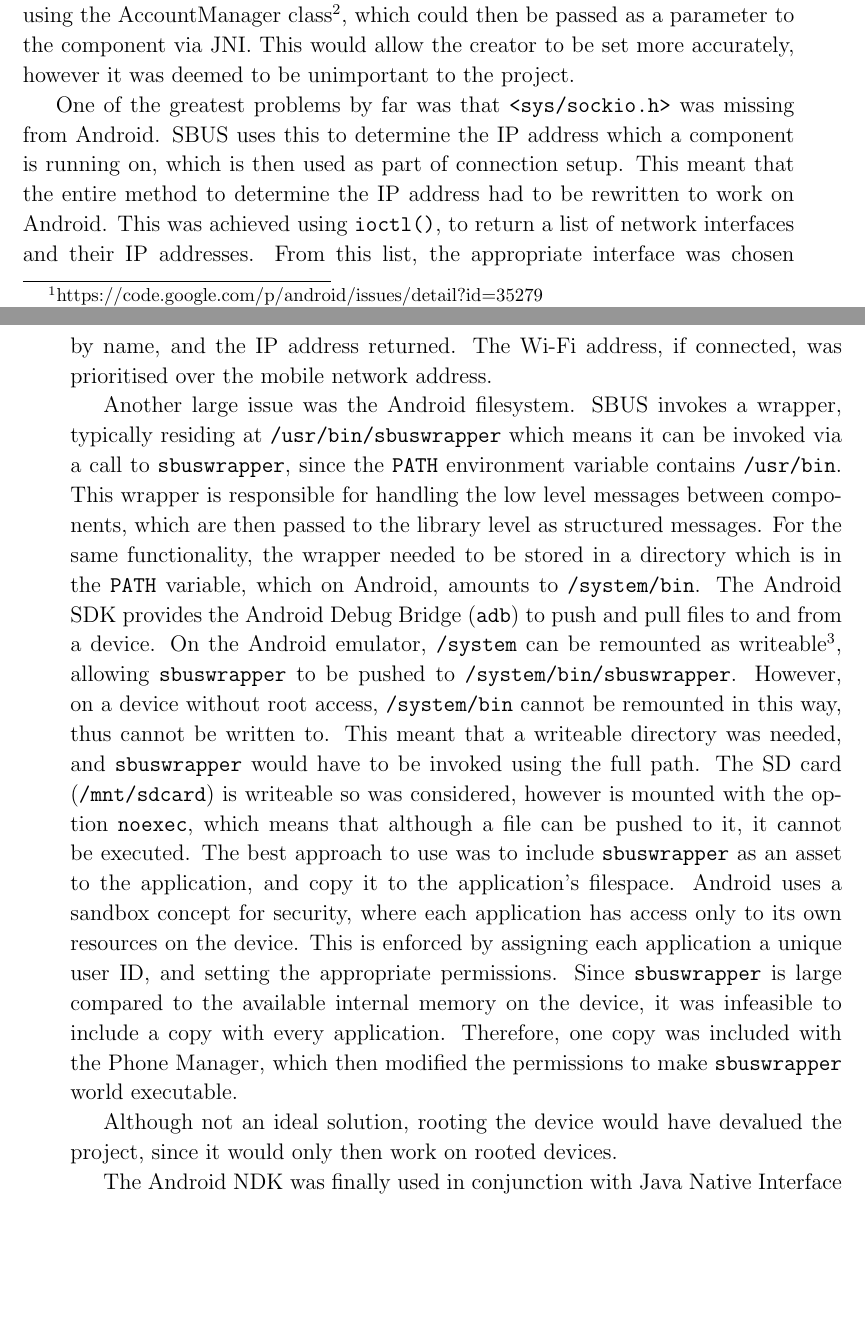
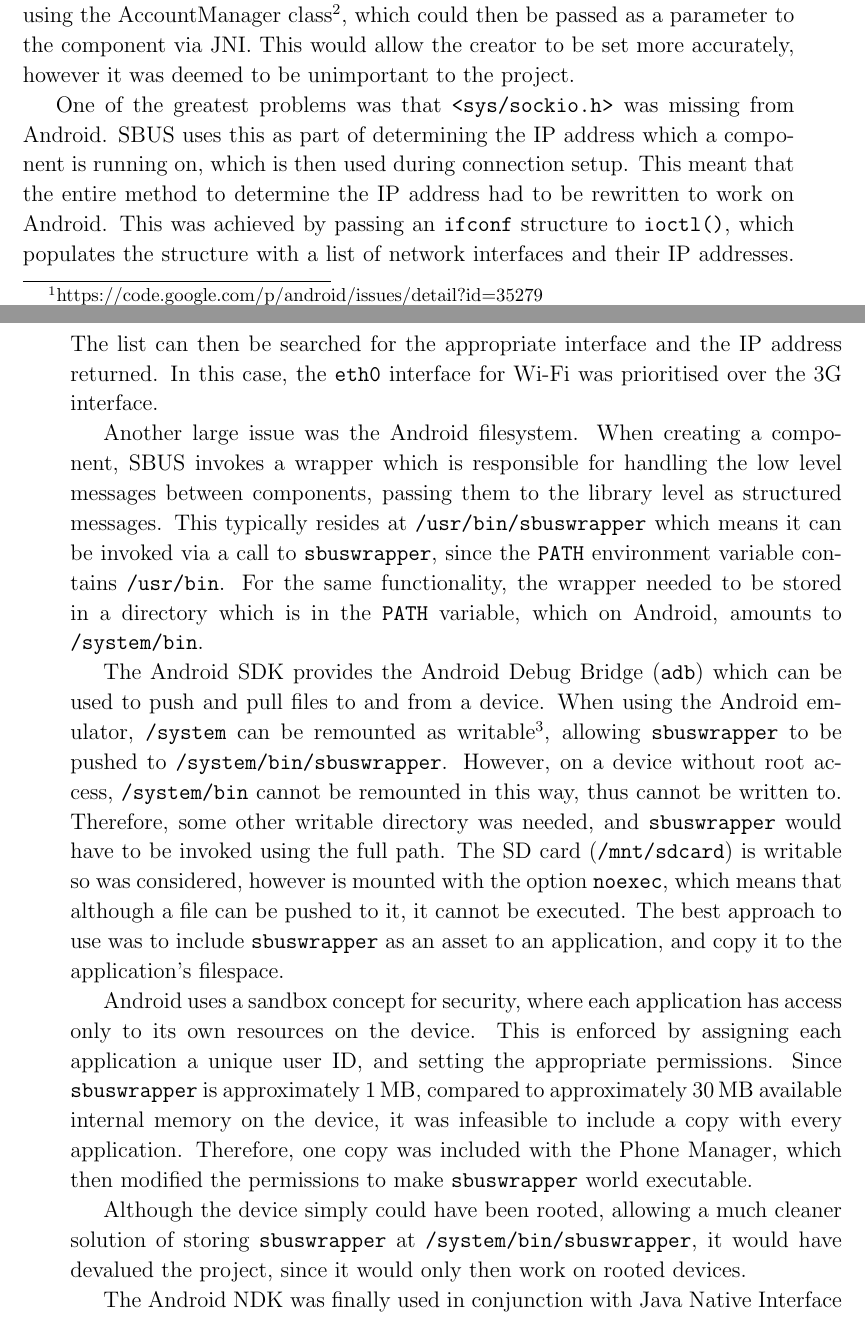
Before and after one commit to tomcsmith1990/sbus-android, a LaTeX thesis (SBUS-Android/diss/diss.tex): two parts of pages 20 and 21 of 55, joined at a grey line, cut so that both start at the same text, the shorter picture padded with empty space. Compiled offline with pdfLaTeX.

Commit message:
Diss: some rewording in android port

```diff
--- a/SBUS-Android/diss/diss.tex
+++ b/SBUS-Android/diss/diss.tex
@@ -5,6 +5,7 @@
 \usepackage{caption}
 \usepackage{subcaption}
 \usepackage{listings}
+\usepackage{siunitx}
 
 % set tab size for lstlisting
 \lstset{tabsize=4,basicstyle=\ttfamily}
@@ -407,29 +408,31 @@ To remedy this, the creator was simply replaced by the string `Android'.
 In principle, the user's full name or username could be found in Java using the AccountManager class\footnote{http://developer.android.com/reference/android/accounts/AccountManager.html}, which could then be passed as a parameter to the component via JNI.
 This would allow the creator to be set more accurately, however it was deemed to be unimportant to the project.
 
-One of the greatest problems by far was that {\tt <sys/sockio.h>} was missing from Android.
-SBUS uses this to determine the IP address which a component is running on, which is then used as part of connection setup.
+One of the greatest problems was that {\tt <sys/sockio.h>} was missing from Android.
+SBUS uses this as part of determining the IP address which a component is running on, which is then used during connection setup.
 This meant that the entire method to determine the IP address had to be rewritten to work on Android.
-This was achieved using {\tt ioctl()}, to return a list of network interfaces and their IP addresses.
-From this list, the appropriate interface was chosen by name, and the IP address returned.
-The Wi-Fi address, if connected, was prioritised over the mobile network address.
+This was achieved by passing an {\tt ifconf} structure to {\tt ioctl()}, which populates the structure with a list of network interfaces and their IP addresses.
+The list can then be searched for the appropriate interface and the IP address returned.
+In this case, the {\tt eth0} interface for Wi-Fi was prioritised over the 3G interface.
 
 Another large issue was the Android filesystem.
-SBUS invokes a wrapper, typically residing at {\tt /usr/bin/sbuswrapper} which means it can be invoked via a call to {\tt sbuswrapper}, since the {\tt PATH} environment variable contains {\tt /usr/bin}.
-This wrapper is responsible for handling the low level messages between components, which are then passed to the library level as structured messages.
+When creating a component, SBUS invokes a wrapper which is responsible for handling the low level messages between components, passing them to the library level as structured messages.
+This typically resides at {\tt /usr/bin/sbuswrapper} which means it can be invoked via a call to {\tt sbuswrapper}, since the {\tt PATH} environment variable contains {\tt /usr/bin}.
 For the same functionality, the wrapper needed to be stored in a directory which is in the {\tt PATH} variable, which on Android, amounts to {\tt /system/bin}.
-The Android SDK provides the Android Debug Bridge ({\tt adb}) to push and pull files to and from a device.
-On the Android emulator, {\tt /system} can be remounted as writeable\footnote{using {\tt mount -o rw,remount -t yaffs2 /dev/block/mtd3 /system }}, allowing {\tt sbuswrapper} to be pushed to {\tt /system/bin/sbuswrapper}.
+
+The Android SDK provides the Android Debug Bridge ({\tt adb}) which can be used to push and pull files to and from a device.
+When using the Android emulator, {\tt /system} can be remounted as writable\footnote{using {\tt mount -o rw,remount -t yaffs2 /dev/block/mtd3 /system }}, allowing {\tt sbuswrapper} to be pushed to {\tt /system/bin/sbuswrapper}.
 However, on a device without root access, {\tt /system/bin} cannot be remounted in this way, thus cannot be written to.
-This meant that a writeable directory was needed, and {\tt sbuswrapper} would have to be invoked using the full path.
-The SD card ({\tt /mnt/sdcard}) is writeable so was considered, however is mounted with the option {\tt noexec}, which means that although a file can be pushed to it, it cannot be executed.
-The best approach to use was to include {\tt sbuswrapper} as an asset to the application, and copy it to the application's filespace.
+Therefore, some other writable directory was needed, and {\tt sbuswrapper} would have to be invoked using the full path.
+The SD card ({\tt /mnt/sdcard}) is writable so was considered, however is mounted with the option {\tt noexec}, which means that although a file can be pushed to it, it cannot be executed.
+The best approach to use was to include {\tt sbuswrapper} as an asset to an application, and copy it to the application's filespace.
+
 Android uses a sandbox concept for security, where each application has access only to its own resources on the device.
 This is enforced by assigning each application a unique user ID, and setting the appropriate permissions.
-Since {\tt sbuswrapper} is large compared to the available internal memory on the device, it was infeasible to include a copy with every application.
+Since {\tt sbuswrapper} is approximately \SI{1}{MB}, compared to approximately \SI{30}{MB} available internal memory on the device, it was infeasible to include a copy with every application.
 Therefore, one copy was included with the Phone Manager, which then modified the permissions to make {\tt sbuswrapper} world executable.
 
-Although not an ideal solution, rooting the device would have devalued the project, since it would only then work on rooted devices.
+Although the device simply could have been rooted, allowing a much cleaner solution of storing {\tt sbuswrapper} at {\tt /system/bin/sbuswrapper}, it would have devalued the project, since it would only then work on rooted devices.
 
 %TODO: write about closing sockets and all those FIN_WAIT2? Nothing actually changed now, but it was a pain.
 
```
Also changed, not shown: SBUS-Android/diss/diss.tex (2 more changed lines).
